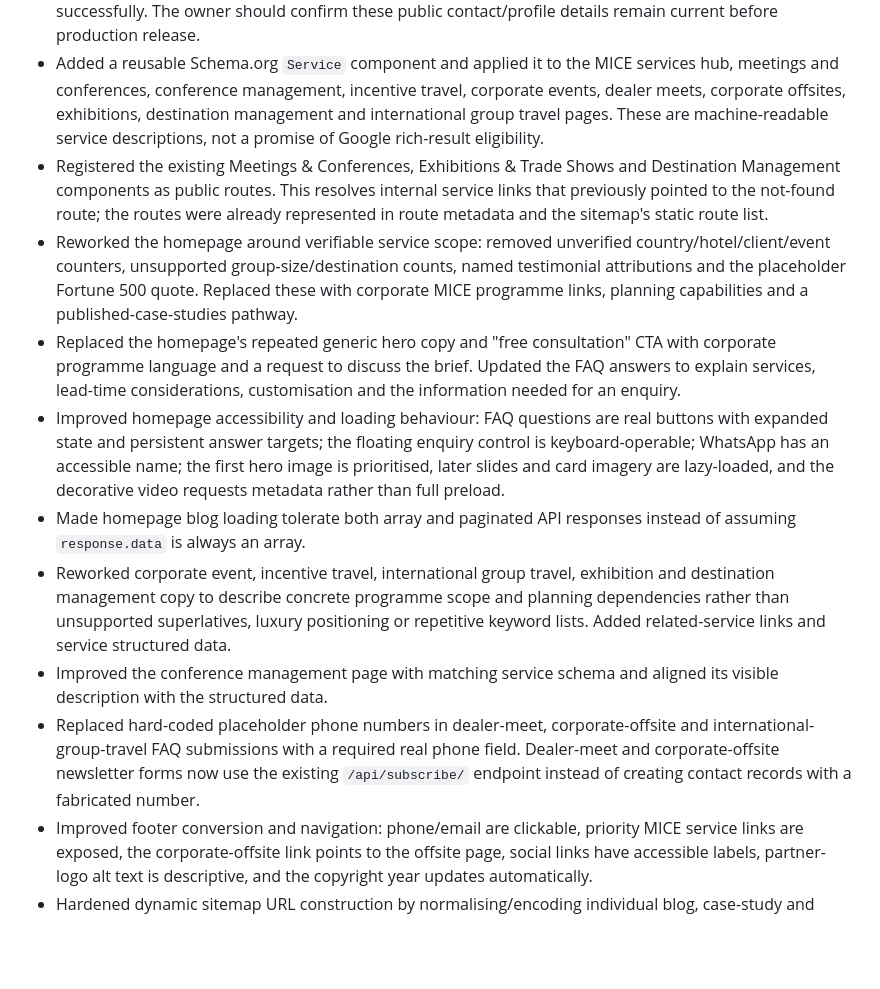
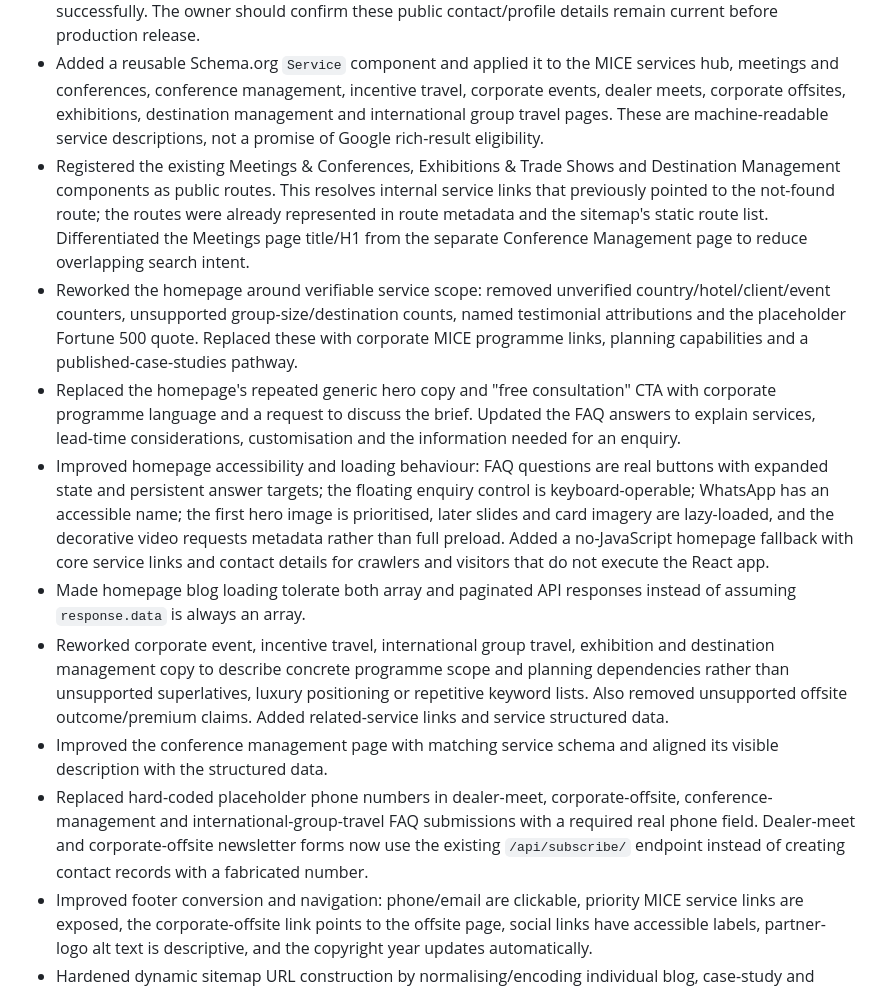
Before and after one commit to expressearth-mice/Expressearth-website, a Markdown page: SEO_CHANGELOG.md, the part around the change. Drawn GitHub-style; blank space fills up the shorter version.

Commit message:
Update SEO changelog with route, fallback and lead-data fixes

```diff
--- a/SEO_CHANGELOG.md
+++ b/SEO_CHANGELOG.md
@@ -66,14 +66,14 @@
 - Corrected the Google Tag Manager installation: the existing `GTM-WMJCBMGG` container ID now loads through the Tag Manager container bootstrap and noscript iframe rather than being passed to the `gtag.js` URL as if it were a Google tag ID. Retained a small `gtag` data-layer bridge for existing frontend event calls. Container tags, consent configuration and GA4 event receipt still require Tag Assistant verification.
 - Expanded the homepage Organization JSON-LD with the public phone, email, Gurugram address, contact point, service area and social profile URLs already displayed in the site's footer. The JSON-LD block parses successfully. The owner should confirm these public contact/profile details remain current before production release.
 - Added a reusable Schema.org `Service` component and applied it to the MICE services hub, meetings and conferences, conference management, incentive travel, corporate events, dealer meets, corporate offsites, exhibitions, destination management and international group travel pages. These are machine-readable service descriptions, not a promise of Google rich-result eligibility.
-- Registered the existing Meetings & Conferences, Exhibitions & Trade Shows and Destination Management components as public routes. This resolves internal service links that previously pointed to the not-found route; the routes were already represented in route metadata and the sitemap's static route list.
+- Registered the existing Meetings & Conferences, Exhibitions & Trade Shows and Destination Management components as public routes. This resolves internal service links that previously pointed to the not-found route; the routes were already represented in route metadata and the sitemap's static route list. Differentiated the Meetings page title/H1 from the separate Conference Management page to reduce overlapping search intent.
 - Reworked the homepage around verifiable service scope: removed unverified country/hotel/client/event counters, unsupported group-size/destination counts, named testimonial attributions and the placeholder Fortune 500 quote. Replaced these with corporate MICE programme links, planning capabilities and a published-case-studies pathway.
 - Replaced the homepage's repeated generic hero copy and "free consultation" CTA with corporate programme language and a request to discuss the brief. Updated the FAQ answers to explain services, lead-time considerations, customisation and the information needed for an enquiry.
-- Improved homepage accessibility and loading behaviour: FAQ questions are real buttons with expanded state and persistent answer targets; the floating enquiry control is keyboard-operable; WhatsApp has an accessible name; the first hero image is prioritised, later slides and card imagery are lazy-loaded, and the decorative video requests metadata rather than full preload.
+- Improved homepage accessibility and loading behaviour: FAQ questions are real buttons with expanded state and persistent answer targets; the floating enquiry control is keyboard-operable; WhatsApp has an accessible name; the first hero image is prioritised, later slides and card imagery are lazy-loaded, and the decorative video requests metadata rather than full preload. Added a no-JavaScript homepage fallback with core service links and contact details for crawlers and visitors that do not execute the React app.
 - Made homepage blog loading tolerate both array and paginated API responses instead of assuming `response.data` is always an array.
-- Reworked corporate event, incentive travel, international group travel, exhibition and destination management copy to describe concrete programme scope and planning dependencies rather than unsupported superlatives, luxury positioning or repetitive keyword lists. Added related-service links and service structured data.
+- Reworked corporate event, incentive travel, international group travel, exhibition and destination management copy to describe concrete programme scope and planning dependencies rather than unsupported superlatives, luxury positioning or repetitive keyword lists. Also removed unsupported offsite outcome/premium claims. Added related-service links and service structured data.
 - Improved the conference management page with matching service schema and aligned its visible description with the structured data.
-- Replaced hard-coded placeholder phone numbers in dealer-meet, corporate-offsite and international-group-travel FAQ submissions with a required real phone field. Dealer-meet and corporate-offsite newsletter forms now use the existing `/api/subscribe/` endpoint instead of creating contact records with a fabricated number.
+- Replaced hard-coded placeholder phone numbers in dealer-meet, corporate-offsite, conference-management and international-group-travel FAQ submissions with a required real phone field. Dealer-meet and corporate-offsite newsletter forms now use the existing `/api/subscribe/` endpoint instead of creating contact records with a fabricated number.
 - Improved footer conversion and navigation: phone/email are clickable, priority MICE service links are exposed, the corporate-offsite link points to the offsite page, social links have accessible labels, partner-logo alt text is descriptive, and the copyright year updates automatically.
 - Hardened dynamic sitemap URL construction by normalising/encoding individual blog, case-study and category path segments and skipping malformed values containing path separators.
 
```
